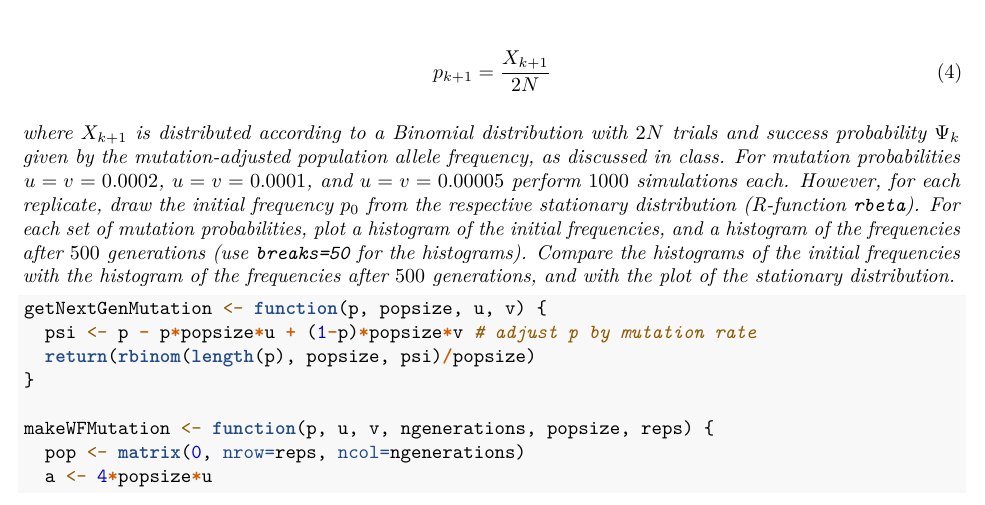
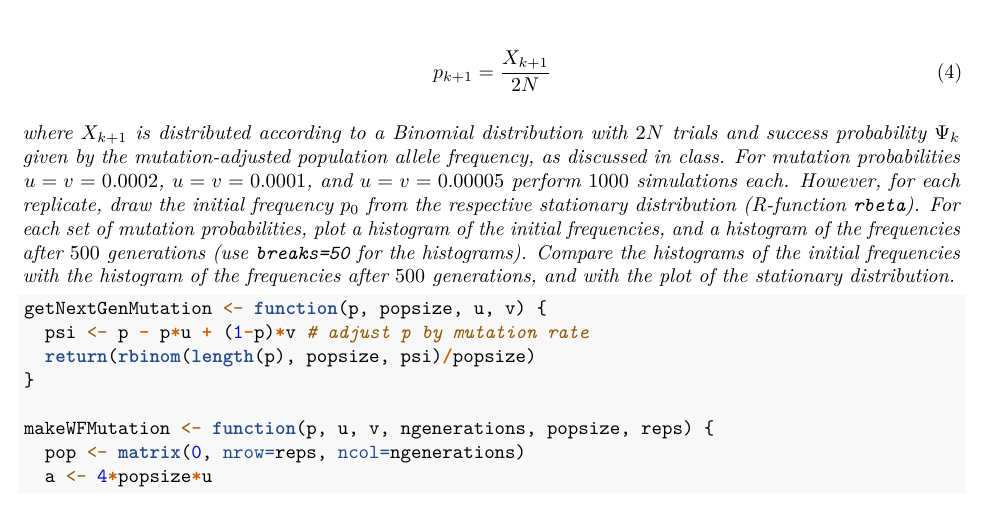
Before and after one commit to sudorook/ecev-356, an R Markdown document (Homework 7/hw7.Rmd): part of page 8 of 12, cut so that both start at the same text. Rendered offline with R 4.5, knitr and Pandoc, then LaTeX, with nearby package versions.

Commit message:
fix population sampler

````diff
--- a/Homework 7/hw7.Rmd
+++ b/Homework 7/hw7.Rmd
@@ -188,7 +188,7 @@ stationary distribution.*
 
 ```{r}
 getNextGenMutation <- function(p, popsize, u, v) {
-  psi <- p - p*popsize*u + (1-p)*popsize*v # adjust p by mutation rate
+  psi <- p - p*u + (1-p)*v # adjust p by mutation rate
   return(rbinom(length(p), popsize, psi)/popsize)
 }
 
````
